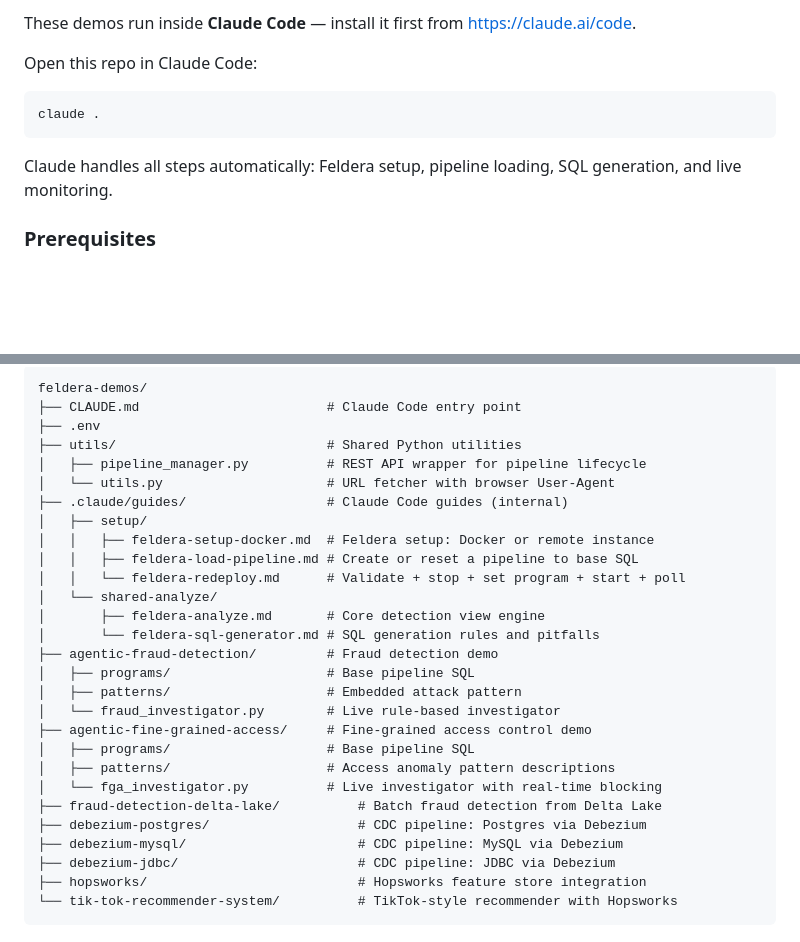
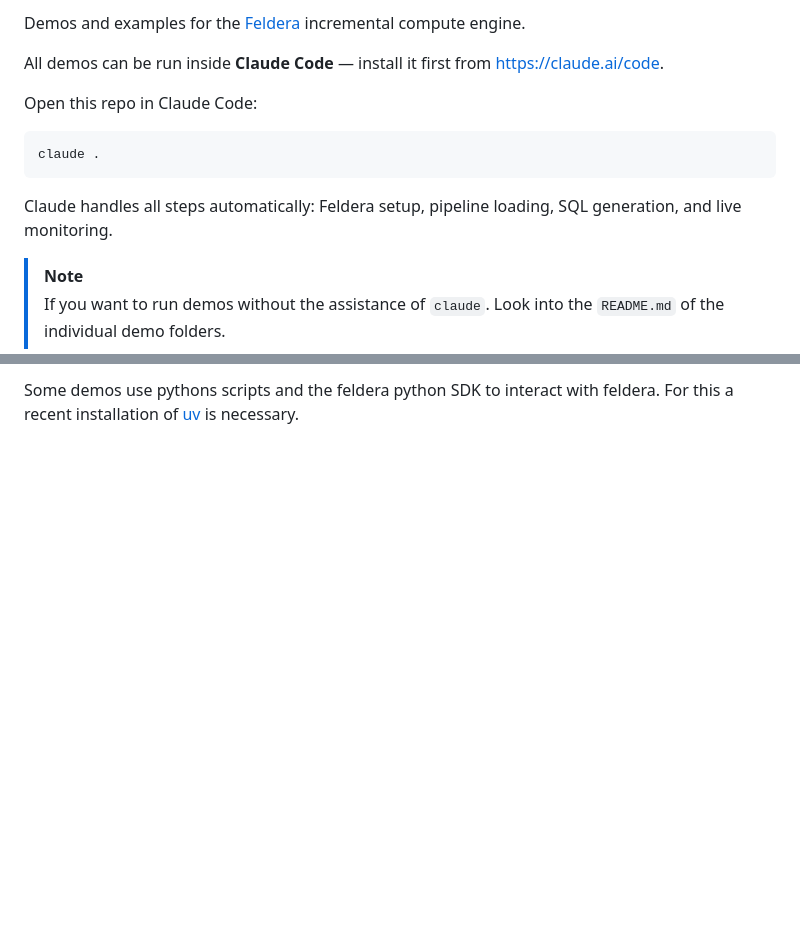
Before and after one commit to feldera/feldera-demos, a Markdown page: README.md, 2 parts joined by grey strips. Rendered like a GitHub page; blank space fills up the shorter version.

Commit message:
tweaks to readme.md
Signed-off-by: Gerd Zellweger <mail@gerdzellweger.com>

````diff
--- a/README.md
+++ b/README.md
@@ -6,5 +17,7 @@ Demos and examples for the [Feldera](https://feldera.com) streaming SQL platform
 
-These demos run inside **Claude Code** — install it first from https://claude.ai/code.
+Demos and examples for the [Feldera](https://feldera.com) incremental compute engine.
+
+All demos can be run inside **Claude Code** — install it first from https://claude.ai/code.
 
 Open this repo in Claude Code:
 
@@ -14,5 +27,7 @@ claude .
 
 Claude handles all steps automatically: Feldera setup, pipeline loading, SQL generation, and live monitoring.
 
-### Prerequisites
+> [!NOTE]
+> If you want to run demos without the assistance of `claude`. Look into the
+> `README.md` of the individual demo folders.
 
@@ -49,30 +73 @@ cargo install fda --version 0.282.0
-```
-feldera-demos/
-├── CLAUDE.md                        # Claude Code entry point
-├── .env
-├── utils/                           # Shared Python utilities
-│   ├── pipeline_manager.py          # REST API wrapper for pipeline lifecycle
-│   └── utils.py                     # URL fetcher with browser User-Agent
-├── .claude/guides/                  # Claude Code guides (internal)
-│   ├── setup/
-│   │   ├── feldera-setup-docker.md  # Feldera setup: Docker or remote instance
-│   │   ├── feldera-load-pipeline.md # Create or reset a pipeline to base SQL
-│   │   └── feldera-redeploy.md      # Validate + stop + set program + start + poll
-│   └── shared-analyze/
-│       ├── feldera-analyze.md       # Core detection view engine
-│       └── feldera-sql-generator.md # SQL generation rules and pitfalls
-├── agentic-fraud-detection/         # Fraud detection demo
-│   ├── programs/                    # Base pipeline SQL
-│   ├── patterns/                    # Embedded attack pattern
-│   └── fraud_investigator.py        # Live rule-based investigator
-├── agentic-fine-grained-access/     # Fine-grained access control demo
-│   ├── programs/                    # Base pipeline SQL
-│   ├── patterns/                    # Access anomaly pattern descriptions
-│   └── fga_investigator.py          # Live investigator with real-time blocking
-├── fraud-detection-delta-lake/          # Batch fraud detection from Delta Lake
-├── debezium-postgres/                   # CDC pipeline: Postgres via Debezium
-├── debezium-mysql/                      # CDC pipeline: MySQL via Debezium
-├── debezium-jdbc/                       # CDC pipeline: JDBC via Debezium
-├── hopsworks/                           # Hopsworks feature store integration
-└── tik-tok-recommender-system/          # TikTok-style recommender with Hopsworks
-```
+Some demos use pythons scripts and the feldera python SDK to interact with feldera. For this a recent installation of [uv](https://docs.astral.sh/uv/getting-started/installation/) is necessary.
````
Also changed, not shown: other parts of README.md (+44 -24 lines).
